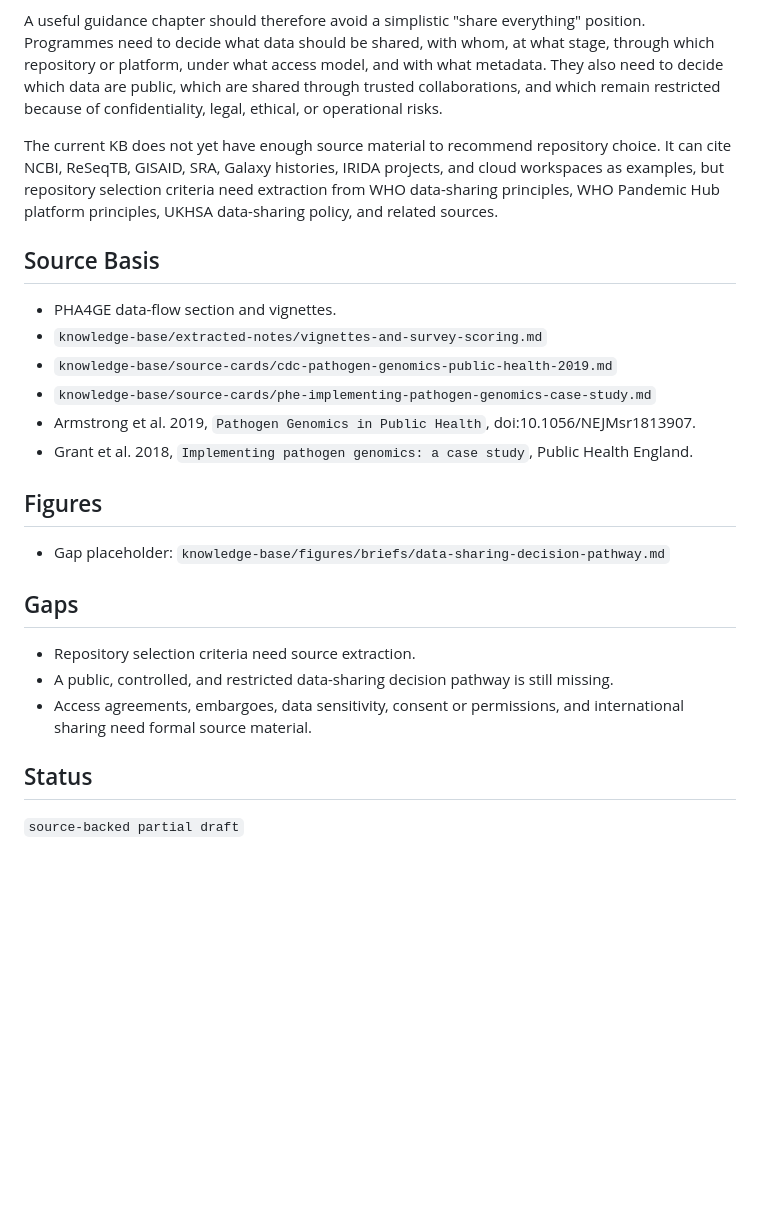
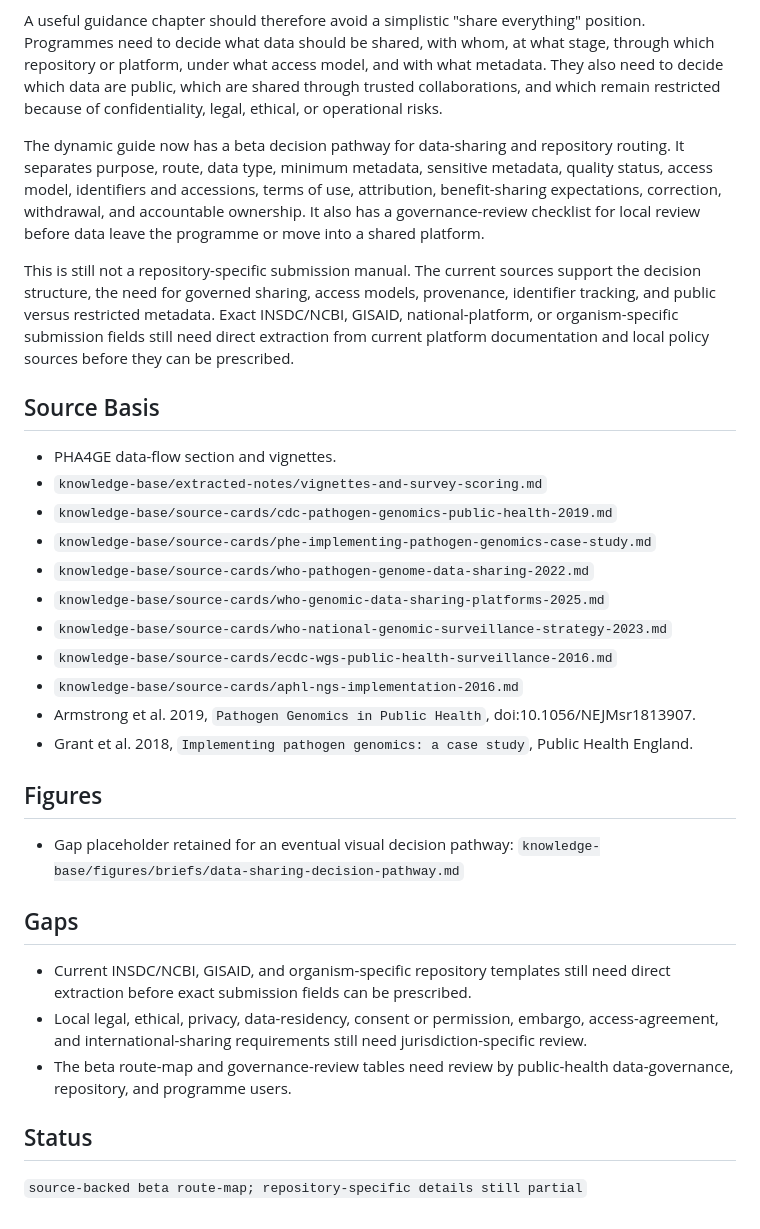
Before and after one commit to happykhan/pathogen-genomics-guidance-kb, a Markdown page: docs/08-data-sharing-repositories-platforms.md, the part around the change. GitHub-like rendering; blank space fills up the shorter version.

Commit message:
Refresh data sharing module status

```diff
--- a/docs/08-data-sharing-repositories-platforms.md
+++ b/docs/08-data-sharing-repositories-platforms.md
@@ -16,7 +16,9 @@ The PHE case study provides a concrete repository example. It reports that Salmo
 
 A useful guidance chapter should therefore avoid a simplistic "share everything" position. Programmes need to decide what data should be shared, with whom, at what stage, through which repository or platform, under what access model, and with what metadata. They also need to decide which data are public, which are shared through trusted collaborations, and which remain restricted because of confidentiality, legal, ethical, or operational risks.
 
-The current KB does not yet have enough source material to recommend repository choice. It can cite NCBI, ReSeqTB, GISAID, SRA, Galaxy histories, IRIDA projects, and cloud workspaces as examples, but repository selection criteria need extraction from WHO data-sharing principles, WHO Pandemic Hub platform principles, UKHSA data-sharing policy, and related sources.
+The dynamic guide now has a beta decision pathway for data-sharing and repository routing. It separates purpose, route, data type, minimum metadata, sensitive metadata, quality status, access model, identifiers and accessions, terms of use, attribution, benefit-sharing expectations, correction, withdrawal, and accountable ownership. It also has a governance-review checklist for local review before data leave the programme or move into a shared platform.
+
+This is still not a repository-specific submission manual. The current sources support the decision structure, the need for governed sharing, access models, provenance, identifier tracking, and public versus restricted metadata. Exact INSDC/NCBI, GISAID, national-platform, or organism-specific submission fields still need direct extraction from current platform documentation and local policy sources before they can be prescribed.
 
 ## Source Basis
 
@@ -24,19 +26,24 @@ The current KB does not yet have enough source material to recommend repository
 - `knowledge-base/extracted-notes/vignettes-and-survey-scoring.md`
 - `knowledge-base/source-cards/cdc-pathogen-genomics-public-health-2019.md`
 - `knowledge-base/source-cards/phe-implementing-pathogen-genomics-case-study.md`
+- `knowledge-base/source-cards/who-pathogen-genome-data-sharing-2022.md`
+- `knowledge-base/source-cards/who-genomic-data-sharing-platforms-2025.md`
+- `knowledge-base/source-cards/who-national-genomic-surveillance-strategy-2023.md`
+- `knowledge-base/source-cards/ecdc-wgs-public-health-surveillance-2016.md`
+- `knowledge-base/source-cards/aphl-ngs-implementation-2016.md`
 - Armstrong et al. 2019, `Pathogen Genomics in Public Health`, doi:10.1056/NEJMsr1813907.
 - Grant et al. 2018, `Implementing pathogen genomics: a case study`, Public Health England.
 
 ## Figures
 
-- Gap placeholder: `knowledge-base/figures/briefs/data-sharing-decision-pathway.md`
+- Gap placeholder retained for an eventual visual decision pathway: `knowledge-base/figures/briefs/data-sharing-decision-pathway.md`
 
 ## Gaps
 
-- Repository selection criteria need source extraction.
-- A public, controlled, and restricted data-sharing decision pathway is still missing.
-- Access agreements, embargoes, data sensitivity, consent or permissions, and international sharing need formal source material.
+- Current INSDC/NCBI, GISAID, and organism-specific repository templates still need direct extraction before exact submission fields can be prescribed.
+- Local legal, ethical, privacy, data-residency, consent or permission, embargo, access-agreement, and international-sharing requirements still need jurisdiction-specific review.
+- The beta route-map and governance-review tables need review by public-health data-governance, repository, and programme users.
 
 ## Status
 
-`source-backed partial draft`
+`source-backed beta route-map; repository-specific details still partial`
```
